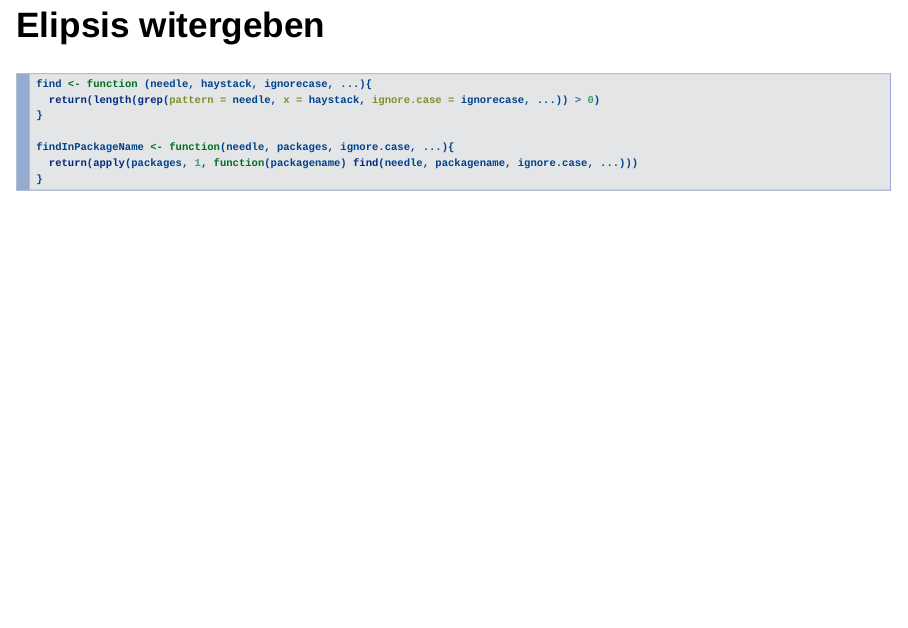
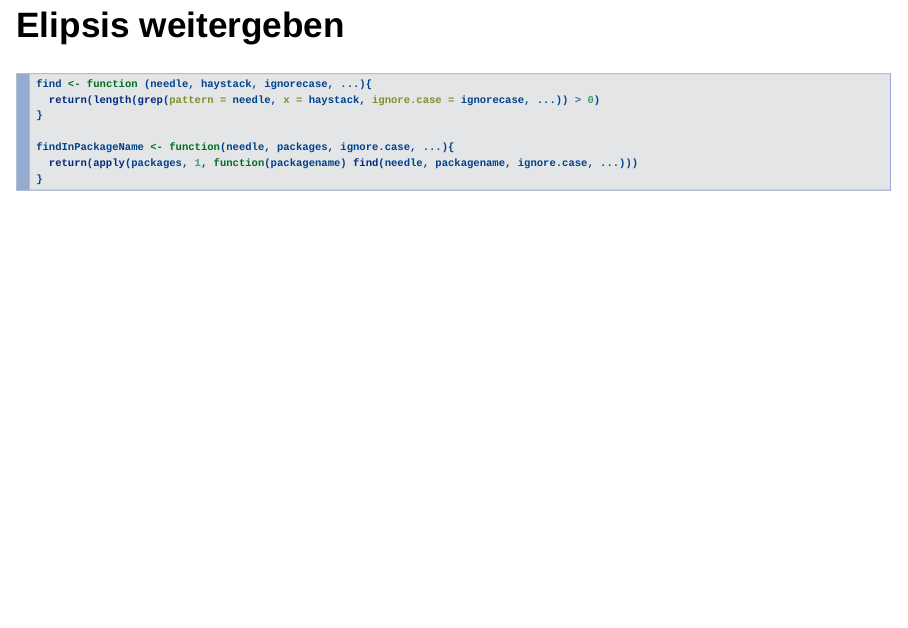
Before and after one commit to marcgauch/VertiefungR, an R Markdown document (Presentation/Presentation.Rmd): page 39 of 45. Rendered offline with R 4.5, knitr and Pandoc, with nearby package versions; drawn as Slidy slides in place of the format the file asks for.

Commit message:
Update Presentation.Rmd

````diff
--- a/Presentation/Presentation.Rmd
+++ b/Presentation/Presentation.Rmd
@@ -420,7 +420,7 @@ findInPackages <- function(
 
 ```
 
-## Elipsis witergeben
+## Elipsis weitergeben
 ```{r, echo=TRUE, eval=FALSE}
 find <- function (needle, haystack, ignorecase, ...){
   return(length(grep(pattern = needle, x = haystack, ignore.case = ignorecase, ...)) > 0)
````
